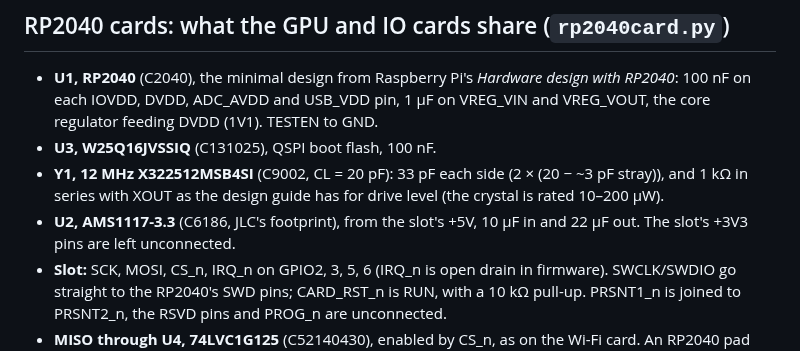
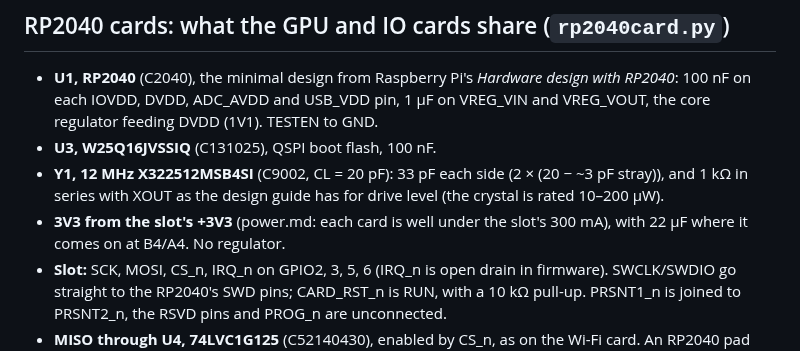
Before and after one commit to depletionmode/cupc8, a Markdown page: hw/boards/README.md, the part around the change. Rendered like a GitHub page.

Commit message:
hw: README: the RP2040 cards take the slot's +3V3
Co-Authored-By: Claude Opus 5.5 <noreply@anthropic.com>

```diff
--- a/hw/boards/README.md
+++ b/hw/boards/README.md
@@ -78,8 +78,8 @@ Spec: `doc/hardware/wifi-card.md`.
 - **Y1, 12 MHz X322512MSB4SI** (C9002, CL = 20 pF): 33 pF each side
   (2 × (20 − ~3 pF stray)), and 1 kΩ in series with XOUT as the design guide
   has for drive level (the crystal is rated 10–200 µW).
-- **U2, AMS1117-3.3** (C6186, JLC's footprint), from the slot's +5V, 10 µF in
-  and 22 µF out. The slot's +3V3 pins are left unconnected.
+- **3V3 from the slot's +3V3** (power.md: each card is well under the
+  slot's 300 mA), with 22 µF where it comes on at B4/A4. No regulator.
 - **Slot:** SCK, MOSI, CS_n, IRQ_n on GPIO2, 3, 5, 6 (IRQ_n is open drain in
   firmware). SWCLK/SWDIO go straight to the RP2040's SWD pins; CARD_RST_n
   is RUN, with a 10 kΩ pull-up. PRSNT1_n is joined to PRSNT2_n, the RSVD pins
```
